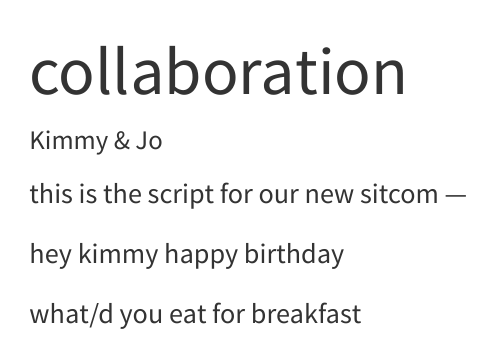
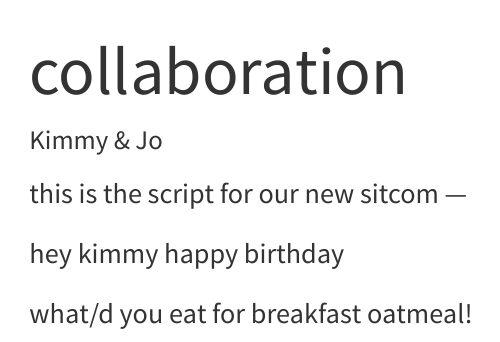
Before and after one commit to jcardelle16/eds212-day5, a Quarto document (collaboration.qmd): the page in a window 1100 px wide, from its top. Rendered offline with R 4.5, knitr and Pandoc in place of Quarto, with nearby package versions.

Commit message:
answerrrr

```diff
--- a/collaboration.qmd
+++ b/collaboration.qmd
@@ -8,3 +8,4 @@ this is the script for our new sitcom ---
 hey kimmy happy birthday
 
 what/d you eat for breakfast
+ oatmeal!
```
